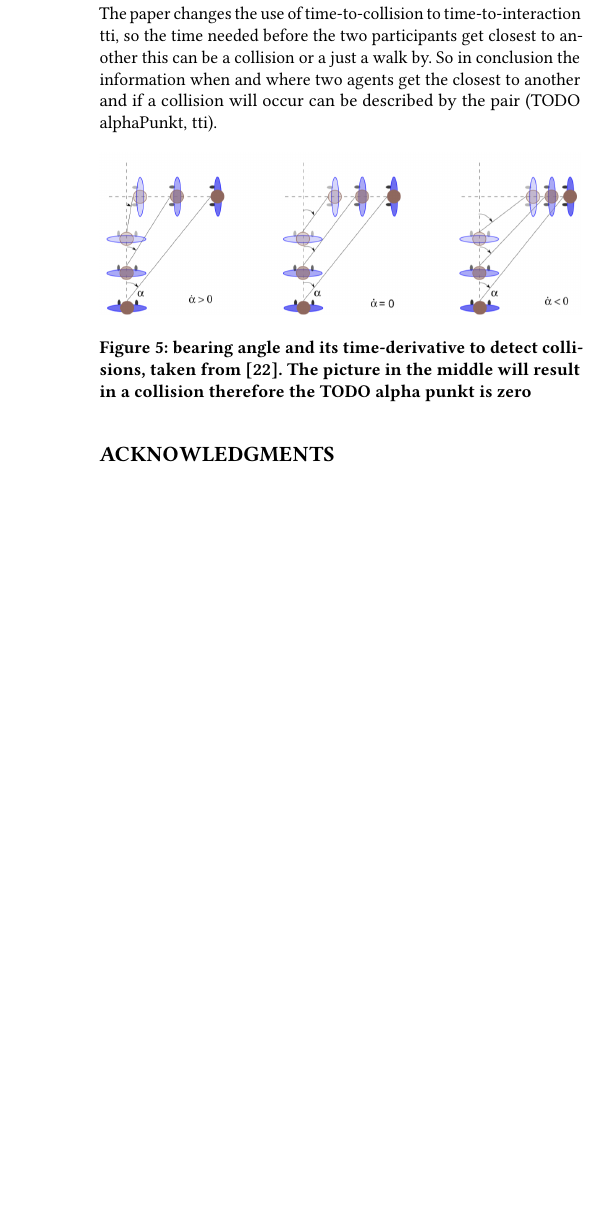
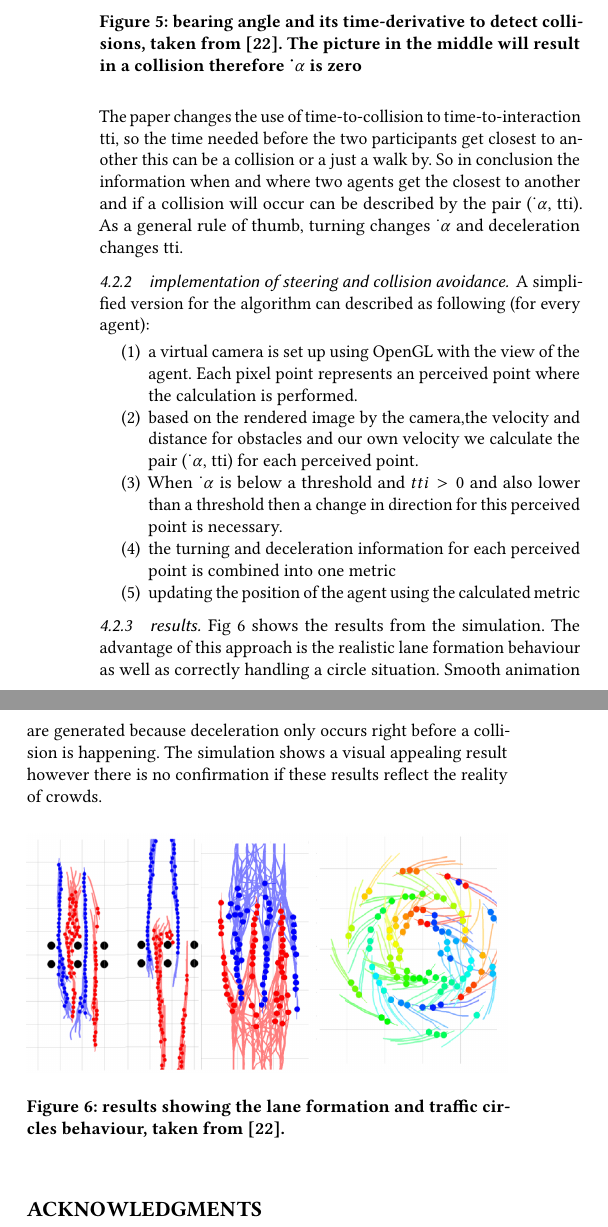
Before and after one commit to Emanum/StateofTheArtReport-CrowdSimulation, a LaTeX paper (crowdSimulation-StateofTheArtReport.tex): part of one column of page 8 of 9 before the commit and two parts of the columns of page 8 of 9 after it, the two joined at a grey line, cut so that both start at the same text, the shorter picture padded with empty space. Compiled offline with pdfLaTeX.

Commit message:
finish vision based system

```diff
--- a/crowdSimulation-StateofTheArtReport.tex
+++ b/crowdSimulation-StateofTheArtReport.tex
@@ -447,3 +447,2 @@ Their model is based on research from Cutting "How we avoid collisions with stat
 \item When will a collision occur? Using the rate-of-growth for obstacles humans can estimate the \textbf{time-to-collision (ttc)}
 \end{itemize}
-The paper changes the use of time-to-collision to time-to-interaction tti, so the time needed before the two participants get closest to another this can be a collision or a just a walk by. So in conclusion the information when and where two agents get the closest to another and if a collision will occur can be described by the pair (TODO alphaPunkt, tti).
@@ -450,13 +452,29 @@ The paper changes the use of time-to-collision to time-to-interaction tti, so th
+  \caption{bearing angle and its time-derivative to detect collisions, taken from \cite{ondrej_synthetic-vision_2010}. The picture in the middle will result in a collision therefore \.{$\alpha$} is zero}
+  \Description{bearing angle}
+  \label{fig:visualBearingangle}
+\end{figure}
+The paper changes the use of time-to-collision to time-to-interaction tti, so the time needed before the two participants get closest to another this can be a collision or a just a walk by. So in conclusion the information when and where two agents get the closest to another and if a collision will occur can be described by the pair (\.{$\alpha$}, tti). As a general rule of thumb, turning changes \.{$\alpha$} and deceleration changes tti.
+
+\subsubsection{implementation of steering and collision avoidance} A simplified version for the algorithm can described as following (for every agent):
+\begin{enumerate}
+    \item a virtual camera is set up using OpenGL with the view of the agent. Each pixel point represents an perceived point where the calculation is performed.
+    \item based on the rendered image by the camera,the velocity and distance for obstacles and our own velocity we calculate the pair (\.{$\alpha$}, tti) for each perceived point.
+    \item When \.{$\alpha$} is below a threshold and $tti > 0$ and also lower than a threshold then a change in direction for this perceived point is necessary.
+    \item the turning and deceleration information for each perceived point is combined into one metric
+    \item updating the position of the agent using the calculated metric
+\end{enumerate}
+
+\subsubsection{results}
+
+Fig \ref{fig:visualResults} shows the results from the simulation. The advantage of this approach is the realistic lane formation behaviour as well as correctly handling a circle situation. Smooth animation are generated because deceleration only occurs right before a collision is happening. The simulation shows a visual appealing result however there is no confirmation if these results reflect the reality of crowds.
 
 \begin{figure}[h]
   \centering
-  \includegraphics[width=1\linewidth]{images/visualApproach-bearingAngle.png}
-  \caption{bearing angle and its time-derivative to detect collisions,  taken from \cite{ondrej_synthetic-vision_2010}. The picture in the middle will result in a collision therefore the TODO alpha punkt is zero}
-  \Description{bearing angle}
-  \label{fig:visualBearingangle}
+  \includegraphics[width=1\linewidth]{images/visualApproach-results.png}
+  \caption{results showing the lane formation  and traffic circles behaviour, taken from \cite{ondrej_synthetic-vision_2010}.}
+  \Description{results}
+  \label{fig:visualResults}
 \end{figure}
-
-
 
 %%
 %% The acknowledgments section is defined using the "acks" environment
```
Also changed, not shown: images/visualApproach-results.png (added), crowdSimulation-StateofTheArtReport.tex (7 more changed lines).
